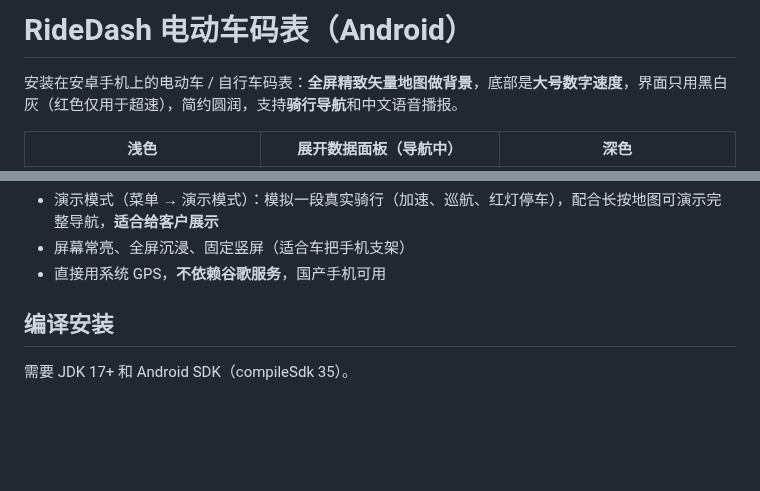
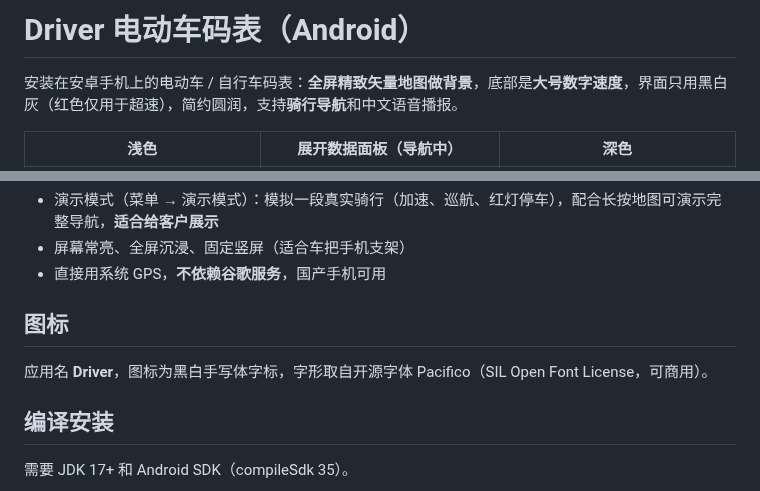
Before and after one commit to 0xED01/desktop-tutorial, a Markdown page: README.md, 2 parts joined by grey strips. GitHub-like rendering; blank space fills up the shorter version.

```diff
--- a/README.md
+++ b/README.md
@@ -1,4 +1,4 @@
-# RideDash 电动车码表（Android）
+# Driver 电动车码表（Android）
 
 安装在安卓手机上的电动车 / 自行车码表：**全屏精致矢量地图做背景**，底部是**大号数字速度**，界面只用黑白灰（红色仅用于超速），简约圆润，支持**骑行导航**和中文语音播报。
 
@@ -35,6 +35,10 @@
 - 演示模式（菜单 → 演示模式）：模拟一段真实骑行（加速、巡航、红灯停车），配合长按地图可演示完整导航，**适合给客户展示**
 - 屏幕常亮、全屏沉浸、固定竖屏（适合车把手机支架）
 - 直接用系统 GPS，**不依赖谷歌服务**，国产手机可用
+
+## 图标
+
+应用名 **Driver**，图标为黑白手写体字标，字形取自开源字体 Pacifico（SIL Open Font License，可商用）。
 
 ## 编译安装
 
```
Also changed, not shown: docs/icon.png (added), 11 other files.
